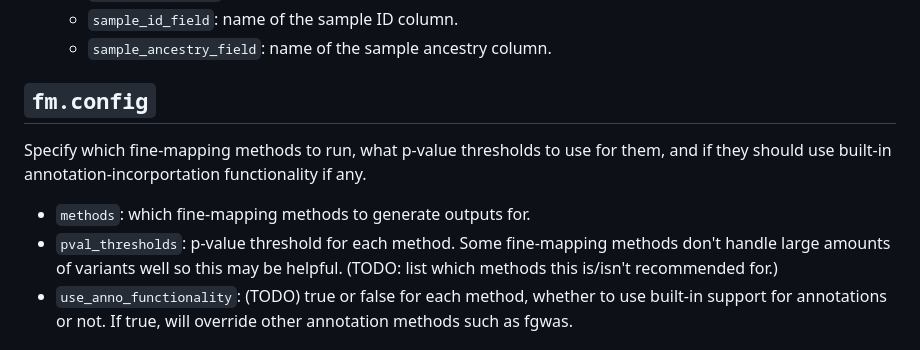
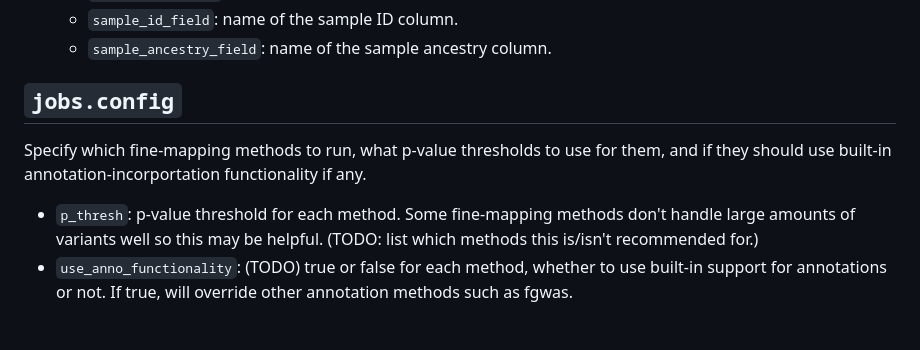
Before and after one commit to paulhanson2000/fm-cmp, a Markdown page: config/README.md, the part around the change. Rendered like a GitHub page.

Commit message:
update docs fm.config -> jobs.config

```diff
--- a/config/README.md
+++ b/config/README.md
@@ -52,10 +52,9 @@ Specify which reference panel to use, which fine-mapping methods to run, MAF/MAC
   + `sample_id_field`: name of the sample ID column.
   + `sample_ancestry_field`: name of the sample ancestry column.
 
-## `fm.config`
+## `jobs.config`
 Specify which fine-mapping methods to run, what p-value thresholds to use for them, and if they should use built-in annotation-incorportation functionality if any.
-+ `methods`: which fine-mapping methods to generate outputs for.
-+ `pval_thresholds`: p-value threshold for each method. Some fine-mapping methods don't handle large amounts of variants well so this may be helpful. (TODO: list which methods this is/isn't recommended for.)
++ `p_thresh`: p-value threshold for each method. Some fine-mapping methods don't handle large amounts of variants well so this may be helpful. (TODO: list which methods this is/isn't recommended for.)
 + `use_anno_functionality`: (TODO) true or false for each method, whether to use built-in support for annotations or not. If true, will override other annotation methods such as fgwas.
 
 ## `ld.config` (TODO)
```
